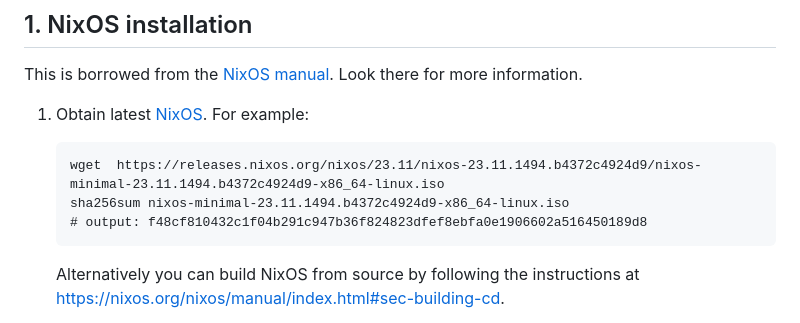
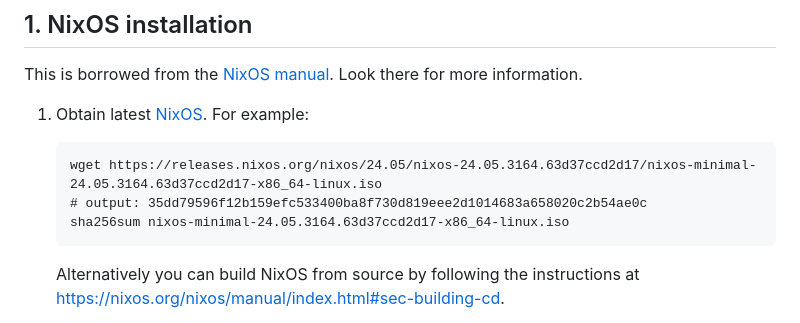
Before and after one commit to fort-nix/nix-bitcoin, a Markdown page: docs/install.md, the part around the change. Rendered like a GitHub page.

Commit message:
docs: update installation instructions to NixOS 24.05

````diff
--- a/docs/install.md
+++ b/docs/install.md
@@ -20,9 +20,9 @@ This is borrowed from the [NixOS manual](https://nixos.org/nixos/manual/index.ht
 1. Obtain latest [NixOS](https://nixos.org/nixos/download.html). For example:
 
     ```
-    wget  https://releases.nixos.org/nixos/23.11/nixos-23.11.1494.b4372c4924d9/nixos-minimal-23.11.1494.b4372c4924d9-x86_64-linux.iso
-    sha256sum nixos-minimal-23.11.1494.b4372c4924d9-x86_64-linux.iso
-    # output: f48cf810432c1f04b291c947b36f824823dfef8ebfa0e1906602a516450189d8
+    wget https://releases.nixos.org/nixos/24.05/nixos-24.05.3164.63d37ccd2d17/nixos-minimal-24.05.3164.63d37ccd2d17-x86_64-linux.iso
+    # output: 35dd79596f12b159efc533400ba8f730d819eee2d1014683a658020c2b54ae0c
+    sha256sum nixos-minimal-24.05.3164.63d37ccd2d17-x86_64-linux.iso
     ```
     Alternatively you can build NixOS from source by following the instructions at https://nixos.org/nixos/manual/index.html#sec-building-cd.
 
````
